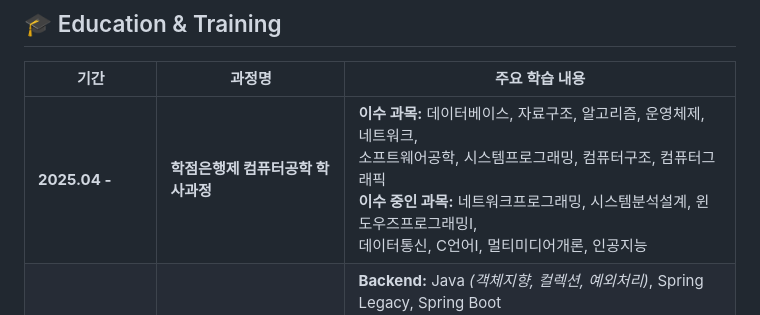
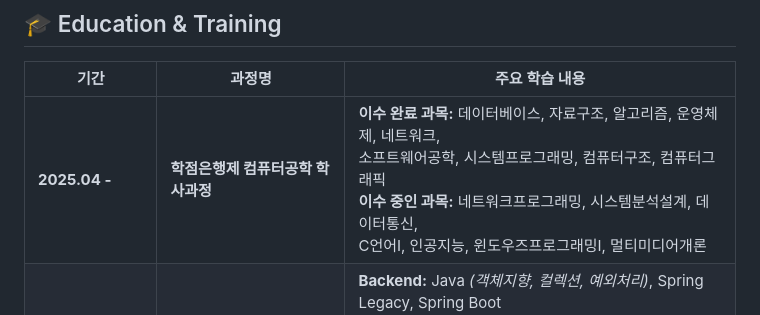
Before and after one commit to rlaksl/rlaksl, a Markdown page: README.md, the part around the change. Rendered like a GitHub page.

```diff
--- a/README.md
+++ b/README.md
@@ -12,7 +12,7 @@ Java/Spring 기반 백엔드 개발자를 목표로 하며,
 
 | 기간 | 과정명 | 주요 학습 내용 |
 |------|--------|---------------|
-| **2025.04 -** | **학점은행제 컴퓨터공학 학사과정** | **이수 과목:** 데이터베이스, 자료구조, 알고리즘, 운영체제, 네트워크,<br/>소프트웨어공학, 시스템프로그래밍, 컴퓨터구조, 컴퓨터그래픽 <br/>**이수 중인 과목:** 네트워크프로그래밍, 시스템분석설계, 윈도우즈프로그래밍I,<br/>데이터통신, C언어I, 멀티미디어개론, 인공지능 |
+| **2025.04 -** | **학점은행제 컴퓨터공학 학사과정** | **이수 완료 과목:** 데이터베이스, 자료구조, 알고리즘, 운영체제, 네트워크,<br/>소프트웨어공학, 시스템프로그래밍, 컴퓨터구조, 컴퓨터그래픽 <br/>**이수 중인 과목:** 네트워크프로그래밍, 시스템분석설계, 데이터통신,<br/>C언어I, 인공지능, 윈도우즈프로그래밍I, 멀티미디어개론 |
 | **2025.01-2025.08** | **프로젝트 기반 풀스택 개발자 취업캠프**<br/>*(더조은컴퓨터아카데미)* | **Backend:** Java *(객체지향, 컬렉션, 예외처리)*, Spring Legacy, Spring Boot<br/>**Database:** Oracle, SQL *(쿼리 작성)*, Supabase *(클라우드 DB 연동)*<br/>**Frontend:** HTML5, CSS3, JavaScript, jQuery, Bootstrap, Tailwind CSS, React<br/>**DevOps:** AWS, Git/GitHub *(버전 관리 및 배포)* |
 | **2024.05-2024.10** | **UI/UX 디자이너 & 웹퍼블리셔 과정**<br/>*(그린컴퓨터아카데미)* | **Design:** Photoshop, Illustrator, Figma *(UI/UX 디자인, 프로토타입)*<br/>**Publishing:** HTML5, CSS3 *(미디어쿼리, 애니메이션)*, JavaScript, jQuery<br/>**Skills:** *반응형 웹사이트 제작, 디자인 시스템 구축, 협업 도구 활용* |
 
```
